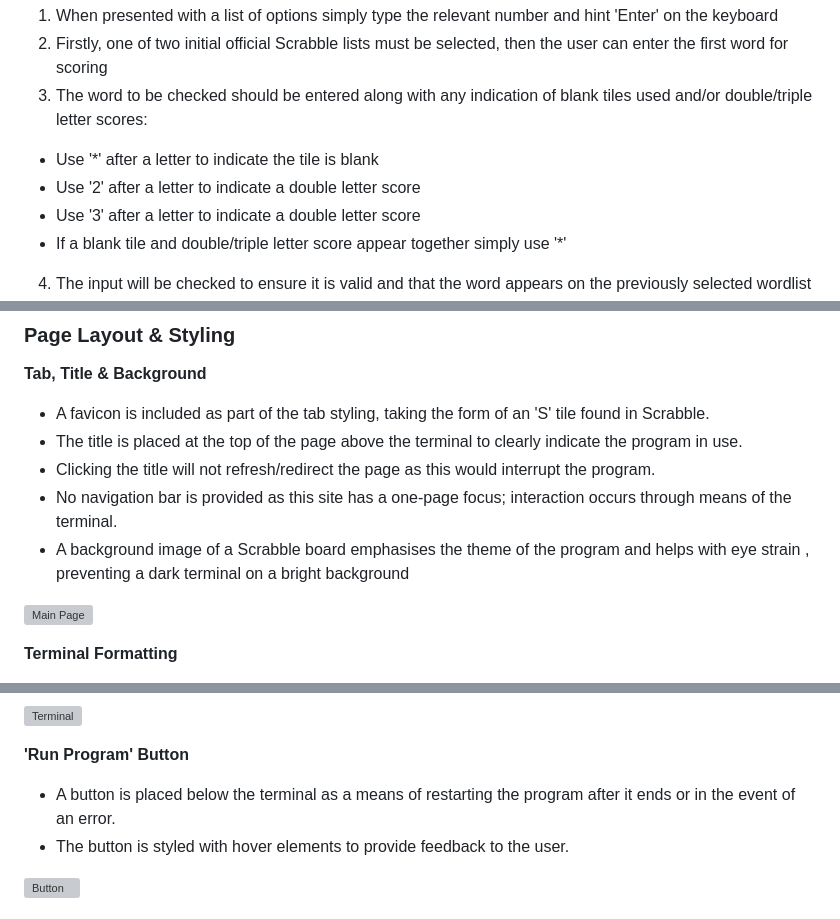
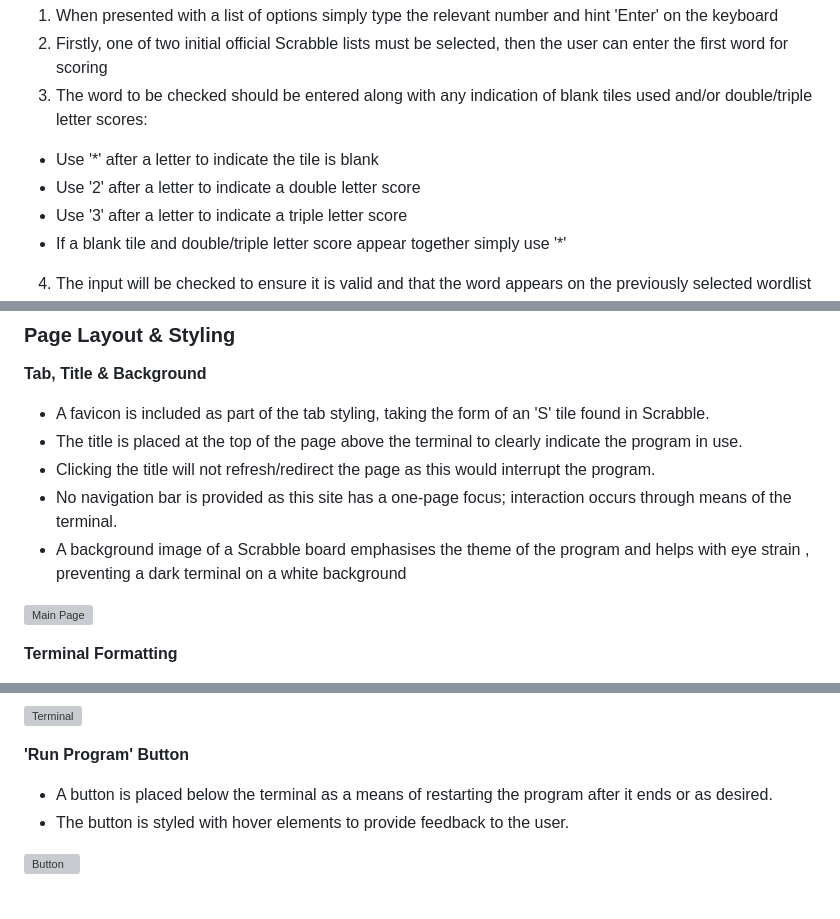
Before and after one commit to ndsurgenor/scrabble-scorepad, a Markdown page: README.md, 3 parts joined by grey strips. Drawn GitHub-style; grey boxes are pictures that could not be loaded.

Commit message:
Docs: final corrections to README.md

```diff
--- a/README.md
+++ b/README.md
@@ -41,7 +41,7 @@ As development of the program progressed various new checks and functions were a
 3. The word to be checked should be entered along with any indication of blank tiles used and/or double/triple letter scores:
 - Use '*' after a letter to indicate the tile is blank
 - Use '2' after a letter to indicate a double letter score
-- Use '3' after a letter to indicate a double letter score
+- Use '3' after a letter to indicate a triple letter score
 - If a blank tile and double/triple letter score appear together simply use '*'
 4. The input will be checked to ensure it is valid and that the word appears on the previously selected wordlist
 5. The user will then be offered the opportunity to indicate a double/triple word score and 'bingo' (all tiles used) bonus, if applicable
@@ -59,7 +59,7 @@ __Tab, Title & Background__
 - The title is placed at the top of the page above the terminal to clearly indicate the program in use.
 - Clicking the title will not refresh/redirect the page as this would interrupt the program.
 - No navigation bar is provided as this site has a one-page focus; interaction occurs through means of the terminal.
-- A background image of a Scrabble board emphasises the theme of the program and helps with eye strain , preventing a dark terminal on a bright background
+- A background image of a Scrabble board emphasises the theme of the program and helps with eye strain , preventing a dark terminal on a white background
 
 ![Main Page](assets/images/mainpage.png)
 
@@ -76,7 +76,7 @@ __Terminal Formatting__
 
 __'Run Program' Button__
 
-- A button is placed below the terminal as a means of restarting the program after it ends or in the event of an error.
+- A button is placed below the terminal as a means of restarting the program after it ends or as desired.
 - The button is styled with hover elements to provide feedback to the user.
 
 ![Button](assets/images/button.png)
```
Also changed, not shown: other parts of README.md (+6 -6 lines).
